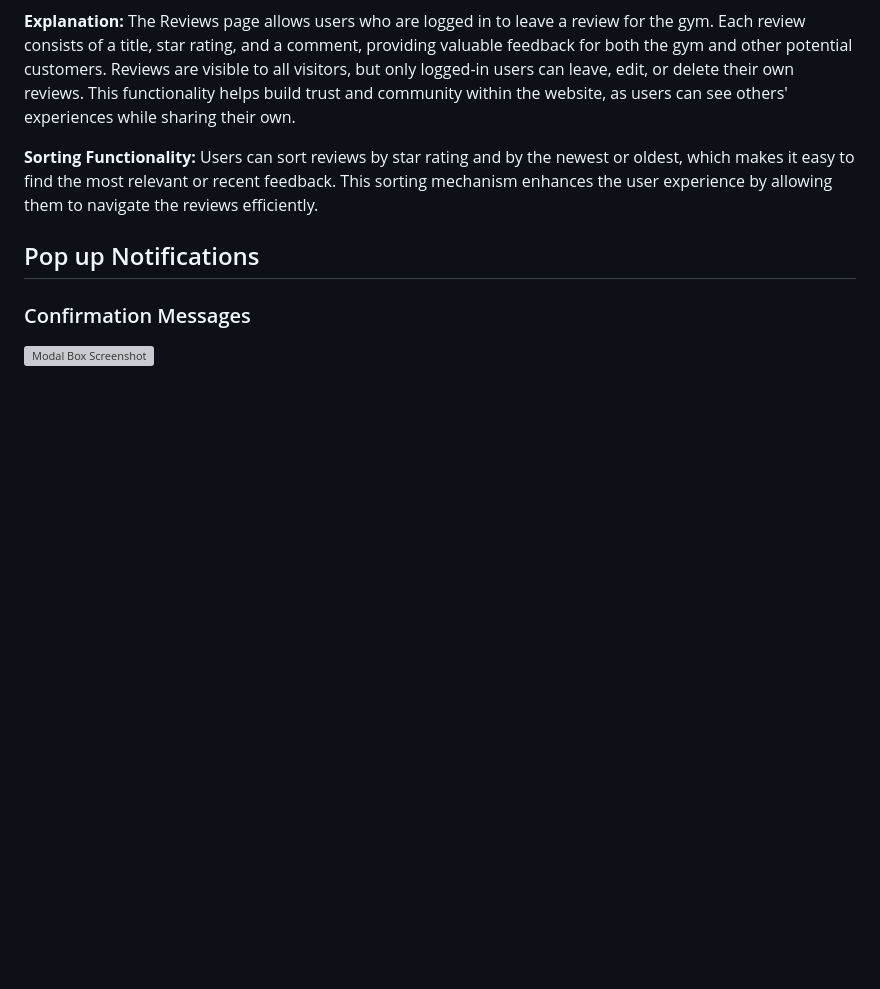
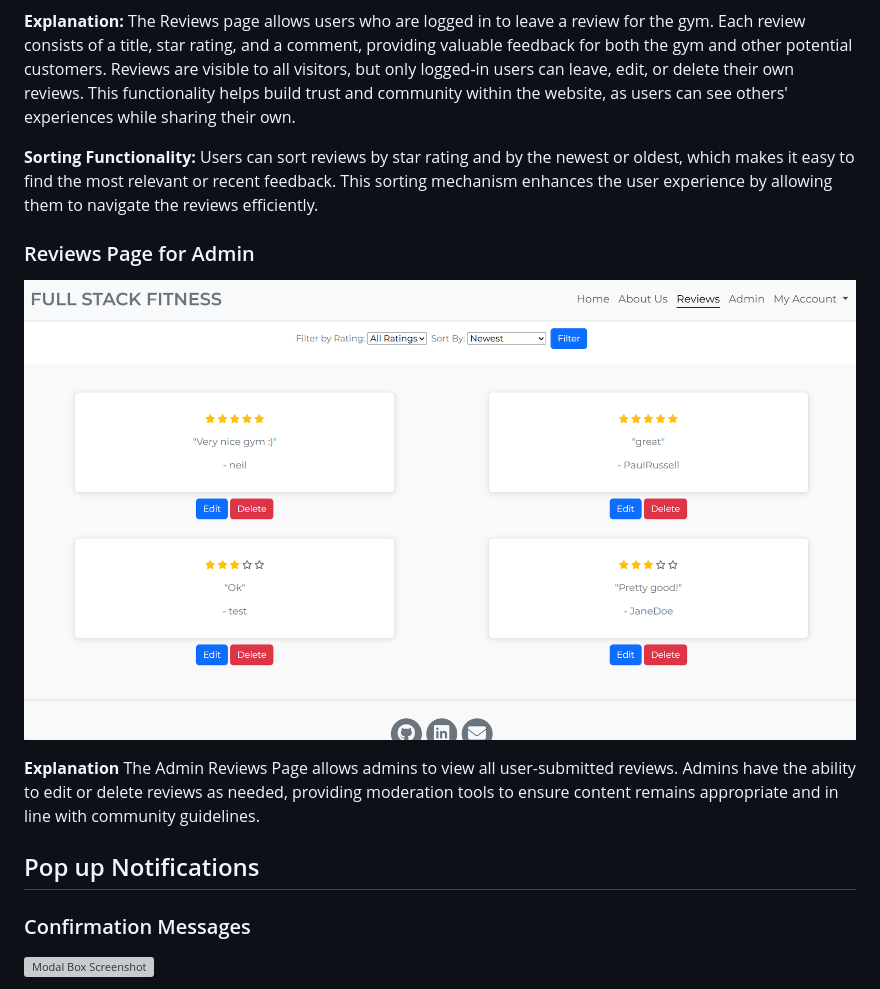
Before and after one commit to PaulR1209/full_stack_fitness, a Markdown page: README.md, the part around the change printed below. GitHub-like rendering; pictures changed too: readme/images/admin-review.png (added); blank space fills up the shorter version; grey boxes are pictures that could not be loaded.

```diff
--- a/README.md
+++ b/README.md
@@ -111,6 +119,12 @@ These stories demonstrate how the application meets real needs by simplifying me
 **Explanation:** The Reviews page allows users who are logged in to leave a review for the gym. Each review consists of a title, star rating, and a comment, providing valuable feedback for both the gym and other potential customers. Reviews are visible to all visitors, but only logged-in users can leave, edit, or delete their own reviews. This functionality helps build trust and community within the website, as users can see others' experiences while sharing their own.
 
 **Sorting Functionality:** Users can sort reviews by star rating and by the newest or oldest, which makes it easy to find the most relevant or recent feedback. This sorting mechanism enhances the user experience by allowing them to navigate the reviews efficiently.
+
+### Reviews Page for Admin
+
+![Reviews page admin screenshot](/readme/images/admin-review.png)
+
+**Explanation** The Admin Reviews Page allows admins to view all user-submitted reviews. Admins have the ability to edit or delete reviews as needed, providing moderation tools to ensure content remains appropriate and in line with community guidelines.
 
 ## Pop up Notifications
 
```
Also changed, not shown: other parts of README.md (+8 -0 lines), readme/images/admin-dashboard.png (added).
